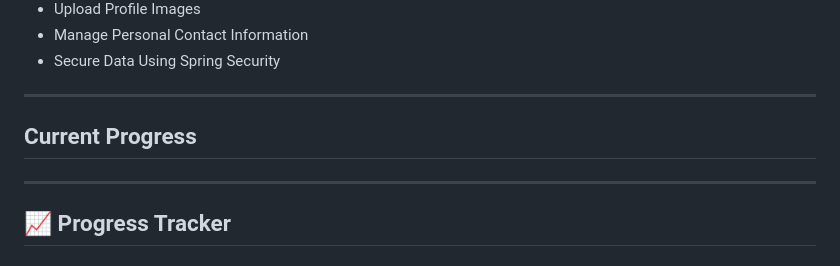
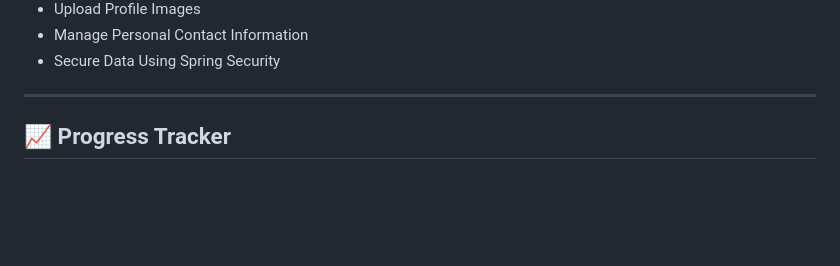
Before and after one commit to shreysomu/smart-contact-manager2.0, a Markdown page: README.md, the part around one of its changes. Rendered like a GitHub page; blank space fills up the shorter version.

```diff
--- a/README.md
+++ b/README.md
@@ -24,9 +27,6 @@ Users will be able to:
 
 ---
 
-## Current Progress
-
----
 
 ## 📈 Progress Tracker
 
```
Also changed, not shown: other parts of README.md (+3 -0 lines).
